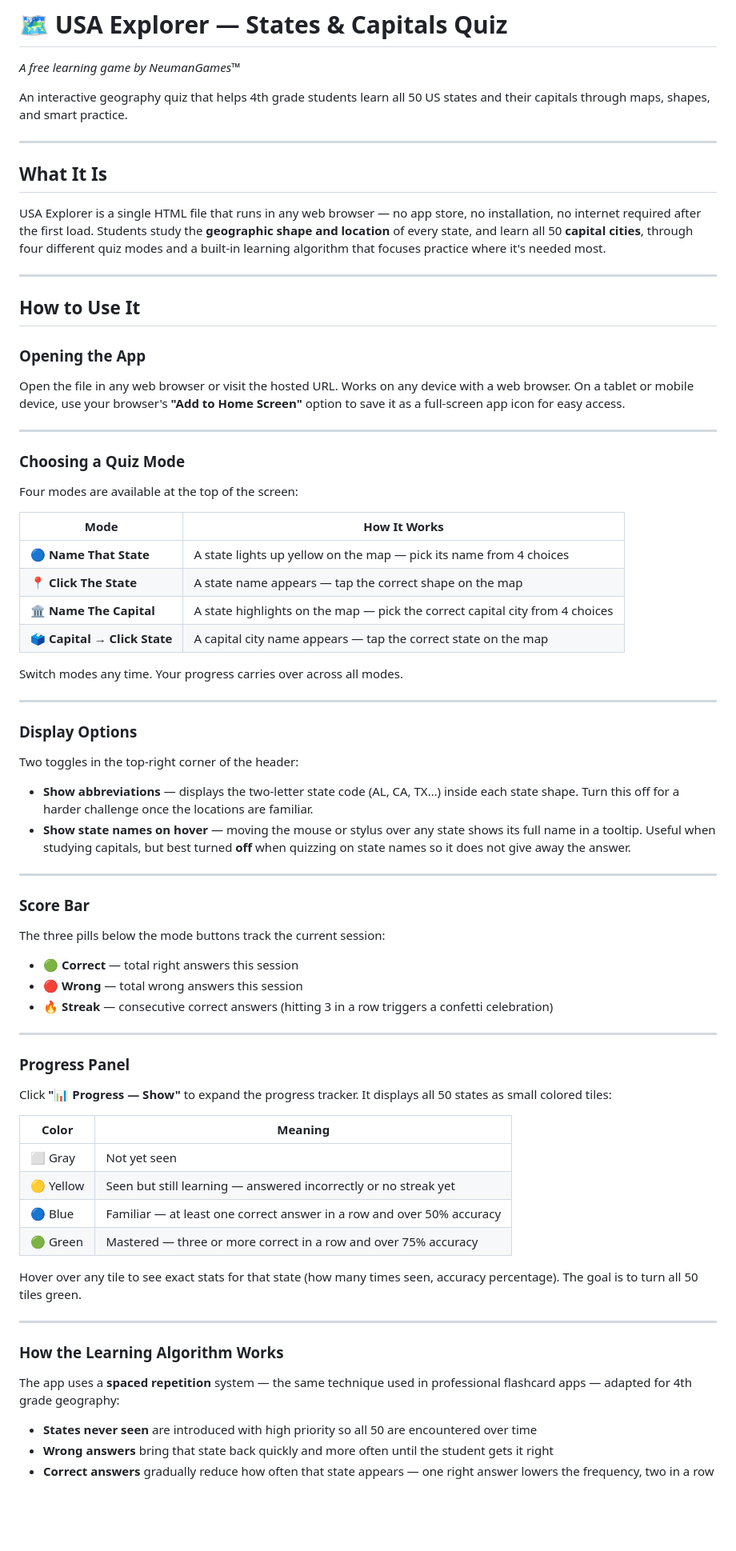
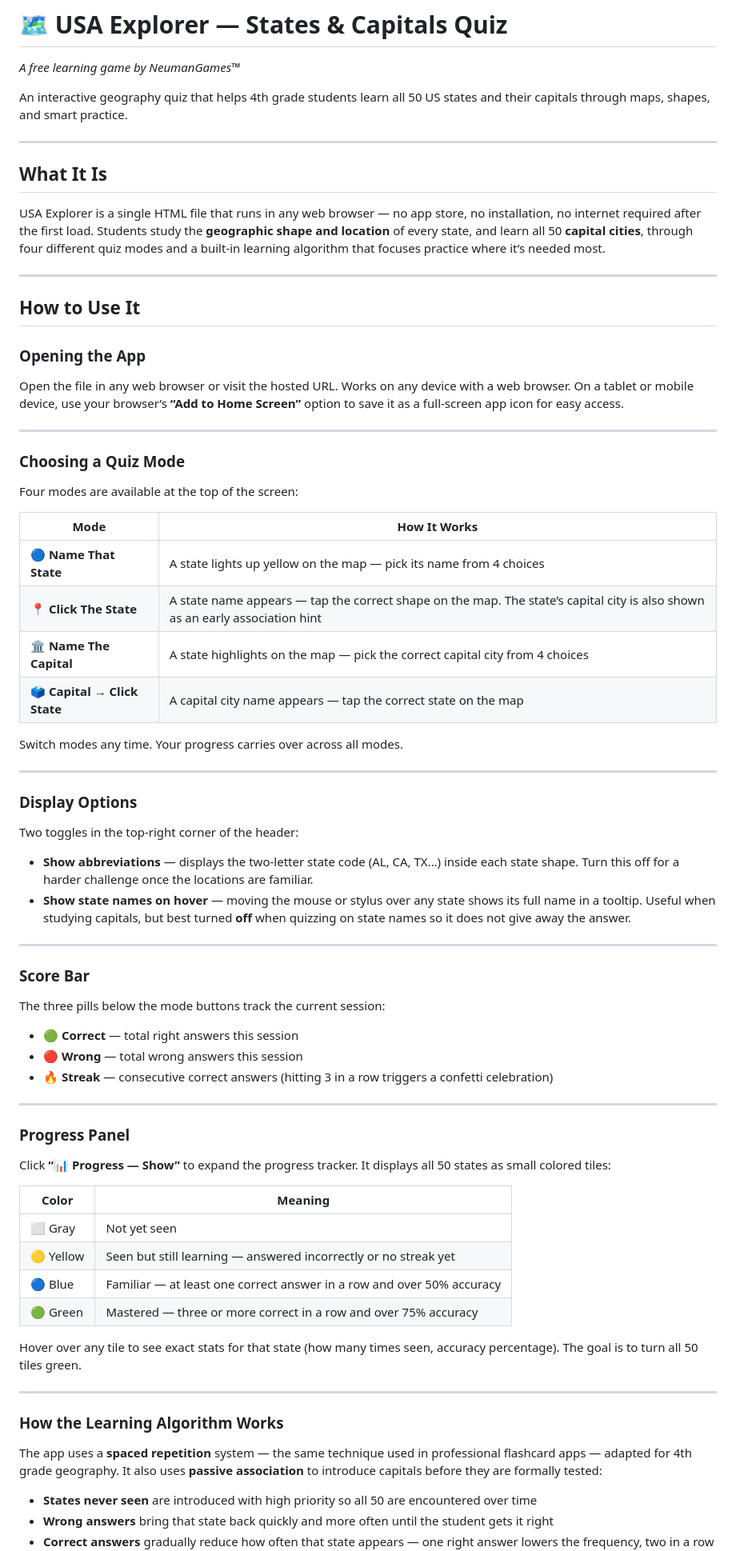
Before and after one commit to NeumanGames/usa-quiz, a Markdown page: README.md, the part around one of its changes. Shown at 80% size. GitHub-like rendering; blank space fills up the shorter version.

Commit message:
Added Capital change on Click the State

```diff
--- a/README.md
+++ b/README.md
@@ -4,36 +4,36 @@
 
 An interactive geography quiz that helps 4th grade students learn all 50 US states and their capitals through maps, shapes, and smart practice.
 
----
+-----
 
 ## What It Is
 
-USA Explorer is a single HTML file that runs in any web browser — no app store, no installation, no internet required after the first load. Students study the **geographic shape and location** of every state, and learn all 50 **capital cities**, through four different quiz modes and a built-in learning algorithm that focuses practice where it's needed most.
+USA Explorer is a single HTML file that runs in any web browser — no app store, no installation, no internet required after the first load. Students study the **geographic shape and location** of every state, and learn all 50 **capital cities**, through four different quiz modes and a built-in learning algorithm that focuses practice where it’s needed most.
 
----
+-----
 
 ## How to Use It
 
 ### Opening the App
 
-Open the file in any web browser or visit the hosted URL. Works on any device with a web browser. On a tablet or mobile device, use your browser's **"Add to Home Screen"** option to save it as a full-screen app icon for easy access.
+Open the file in any web browser or visit the hosted URL. Works on any device with a web browser. On a tablet or mobile device, use your browser’s **“Add to Home Screen”** option to save it as a full-screen app icon for easy access.
 
----
+-----
 
 ### Choosing a Quiz Mode
 
 Four modes are available at the top of the screen:
 
-| Mode | How It Works |
-|---|---|
-| 🔵 **Name That State** | A state lights up yellow on the map — pick its name from 4 choices |
-| 📍 **Click The State** | A state name appears — tap the correct shape on the map |
-| 🏛️ **Name The Capital** | A state highlights on the map — pick the correct capital city from 4 choices |
-| 🗳️ **Capital → Click State** | A capital city name appears — tap the correct state on the map |
+|Mode                       |How It Works                                                                                                                |
+|---------------------------|----------------------------------------------------------------------------------------------------------------------------|
+|🔵 **Name That State**      |A state lights up yellow on the map — pick its name from 4 choices                                                          |
+|📍 **Click The State**      |A state name appears — tap the correct shape on the map. The state’s capital city is also shown as an early association hint|
+|🏛️ **Name The Capital**     |A state highlights on the map — pick the correct capital city from 4 choices                                                |
+|🗳️ **Capital → Click State**|A capital city name appears — tap the correct state on the map                                                              |
 
 Switch modes any time. Your progress carries over across all modes.
 
----
+-----
 
 ### Display Options
 
@@ -42,7 +42,7 @@ Two toggles in the top-right corner of the header:
 - **Show abbreviations** — displays the two-letter state code (AL, CA, TX…) inside each state shape. Turn this off for a harder challenge once the locations are familiar.
 - **Show state names on hover** — moving the mouse or stylus over any state shows its full name in a tooltip. Useful when studying capitals, but best turned **off** when quizzing on state names so it does not give away the answer.
 
----
+-----
 
 ### Score Bar
 
@@ -52,26 +52,26 @@ The three pills below the mode buttons track the current session:
 - 🔴 **Wrong** — total wrong answers this session
 - 🔥 **Streak** — consecutive correct answers (hitting 3 in a row triggers a confetti celebration)
 
----
+-----
 
 ### Progress Panel
 
-Click **"📊 Progress — Show"** to expand the progress tracker. It displays all 50 states as small colored tiles:
+Click **“📊 Progress — Show”** to expand the progress tracker. It displays all 50 states as small colored tiles:
 
-| Color | Meaning |
-|---|---|
-| ⬜ Gray | Not yet seen |
-| 🟡 Yellow | Seen but still learning — answered incorrectly or no streak yet |
-| 🔵 Blue | Familiar — at least one correct answer in a row and over 50% accuracy |
-| 🟢 Green | Mastered — three or more correct in a row and over 75% accuracy |
+|Color   |Meaning                                                              |
+|--------|---------------------------------------------------------------------|
+|⬜ Gray  |Not yet seen                                                         |
+|🟡 Yellow|Seen but still learning — answered incorrectly or no streak yet      |
+|🔵 Blue  |Familiar — at least one correct answer in a row and over 50% accuracy|
+|🟢 Green |Mastered — three or more correct in a row and over 75% accuracy      |
 
 Hover over any tile to see exact stats for that state (how many times seen, accuracy percentage). The goal is to turn all 50 tiles green.
 
----
+-----
 
 ### How the Learning Algorithm Works
 
-The app uses a **spaced repetition** system — the same technique used in professional flashcard apps — adapted for 4th grade geography:
+The app uses a **spaced repetition** system — the same technique used in professional flashcard apps — adapted for 4th grade geography. It also uses **passive association** to introduce capitals before they are formally tested:
 
 - **States never seen** are introduced with high priority so all 50 are encountered over time
 - **Wrong answers** bring that state back quickly and more often until the student gets it right
```
Also changed, not shown: other parts of README.md (+13 -9 lines).
